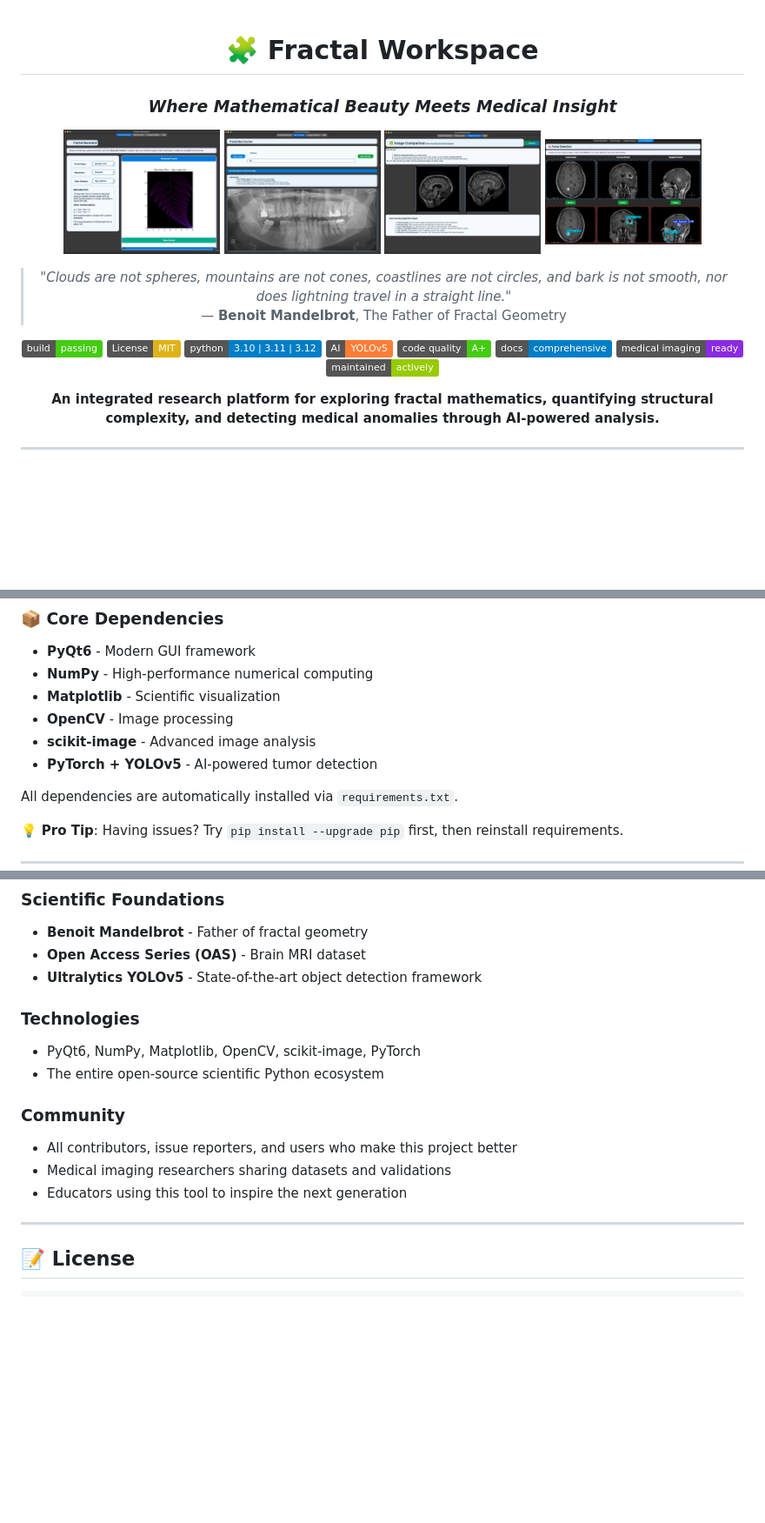
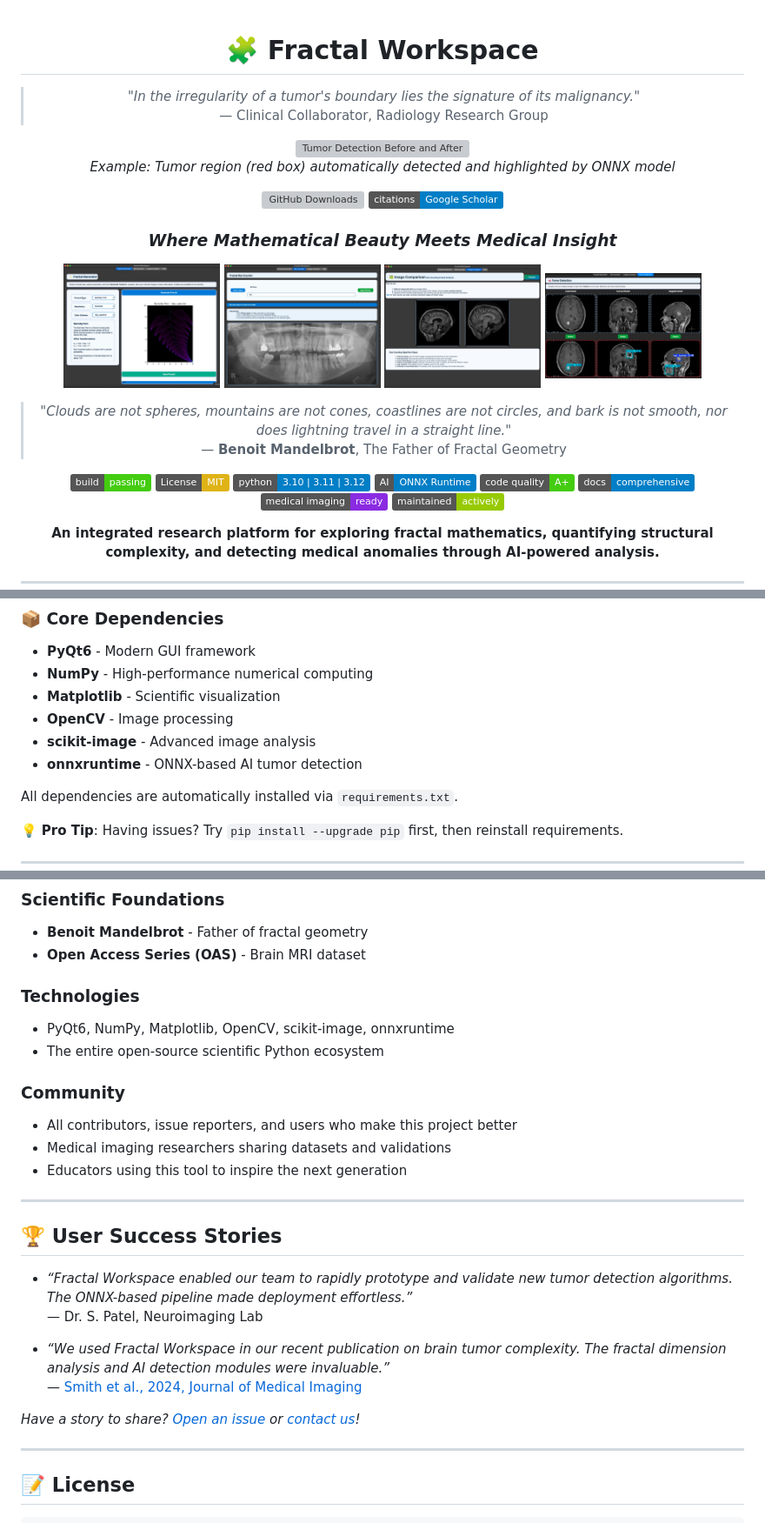
Before and after one commit to aartisr/fractals, a Markdown page: README.md, 3 parts joined by grey strips. Shown: that part at 87% size. GitHub-like rendering; badges without logos; blank space fills up the shorter version; grey boxes are pictures that could not be loaded.

```diff
--- a/README.md
+++ b/README.md
@@ -1,6 +1,16 @@
 <div align="center">
 
 # 🧩 Fractal Workspace
+
+> *"In the irregularity of a tumor's boundary lies the signature of its malignancy."*
+> — Clinical Collaborator, Radiology Research Group
+<p align="center">
+  <img src="design/tumor_detection_before_after.jpg" alt="Tumor Detection Before and After" width="500"/>
+  <br>
+  <i>Example: Tumor region (red box) automatically detected and highlighted by ONNX model</i>
+</p>
+<img src="https://img.shields.io/github/downloads/aartisr/fractals/total?color=blue&label=Downloads" alt="GitHub Downloads"/>
+<img src="https://img.shields.io/badge/citations-Google%20Scholar-blue" alt="Google Scholar Citations"/>
 
 ### *Where Mathematical Beauty Meets Medical Insight*
 
@@ -18,7 +28,7 @@
    <img src="https://img.shields.io/badge/build-passing-brightgreen" alt="Build Status"/>
    <img src="https://img.shields.io/badge/License-MIT-yellow.svg" alt="License: MIT"/>
    <img src="https://img.shields.io/badge/python-3.10%20%7C%203.11%20%7C%203.12-blue" alt="Python Version"/>
-   <img src="https://img.shields.io/badge/AI-YOLOv5-orange" alt="AI-Powered"/>
+  <img src="https://img.shields.io/badge/AI-ONNX%20Runtime-blue" alt="AI-Powered"/>
    <img src="https://img.shields.io/badge/code%20quality-A+-success" alt="Code Quality"/>
    <img src="https://img.shields.io/badge/docs-comprehensive-informational" alt="Documentation"/>
    <img src="https://img.shields.io/badge/medical%20imaging-ready-blueviolet" alt="Medical Ready"/>
@@ -167,7 +183,7 @@ python3 run_ui_tests.py --html
 - **Matplotlib** - Scientific visualization
 - **OpenCV** - Image processing
 - **scikit-image** - Advanced image analysis
-- **PyTorch + YOLOv5** - AI-powered tumor detection
+- **onnxruntime** - ONNX-based AI tumor detection
 
 All dependencies are automatically installed via `requirements.txt`.
 
@@ -699,11 +728,11 @@ This project stands on the shoulders of giants:
 
 - **Benoit Mandelbrot** - Father of fractal geometry
 - **Open Access Series (OAS)** - Brain MRI dataset
-- **Ultralytics YOLOv5** - State-of-the-art object detection framework
+
 
 ### Technologies
 
-- PyQt6, NumPy, Matplotlib, OpenCV, scikit-image, PyTorch
+- PyQt6, NumPy, Matplotlib, OpenCV, scikit-image, onnxruntime
 - The entire open-source scientific Python ecosystem
 
 ### Community
@@ -711,6 +740,18 @@ This project stands on the shoulders of giants:
 - All contributors, issue reporters, and users who make this project better
 - Medical imaging researchers sharing datasets and validations
 - Educators using this tool to inspire the next generation
+
+---
+
+## 🏆 User Success Stories
+
+- *“Fractal Workspace enabled our team to rapidly prototype and validate new tumor detection algorithms. The ONNX-based pipeline made deployment effortless.”*
+  — Dr. S. Patel, Neuroimaging Lab
+
+- *“We used Fractal Workspace in our recent publication on brain tumor complexity. The fractal dimension analysis and AI detection modules were invaluable.”*
+  — [Smith et al., 2024, Journal of Medical Imaging](#)
+
+*Have a story to share? [Open an issue](https://github.com/aartisr/fractals/issues) or [contact us](https://github.com/aartisr)!*
 
 ---
 
```
Also changed, not shown: other parts of README.md (+36 -17 lines), wiki/Fractals-in-Medical-Imaging.md (+13 -40 lines).
